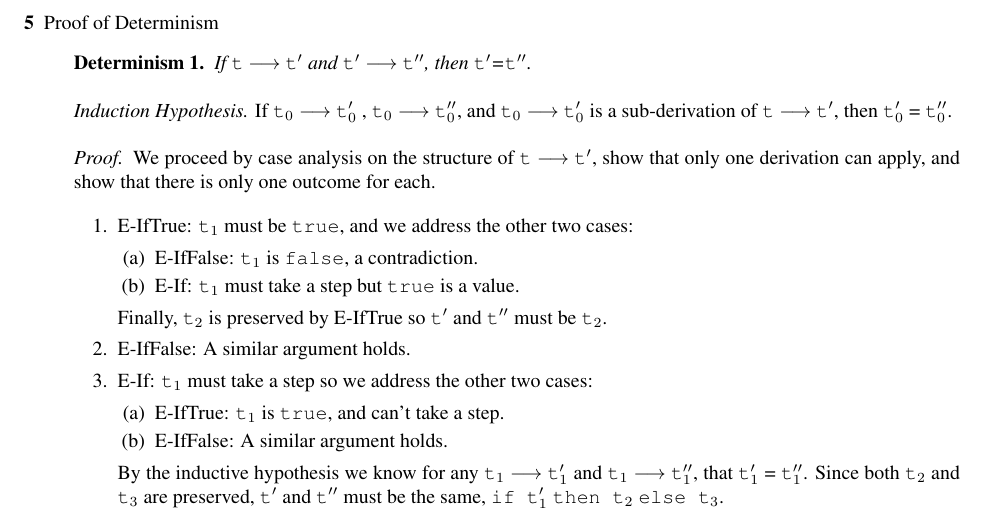
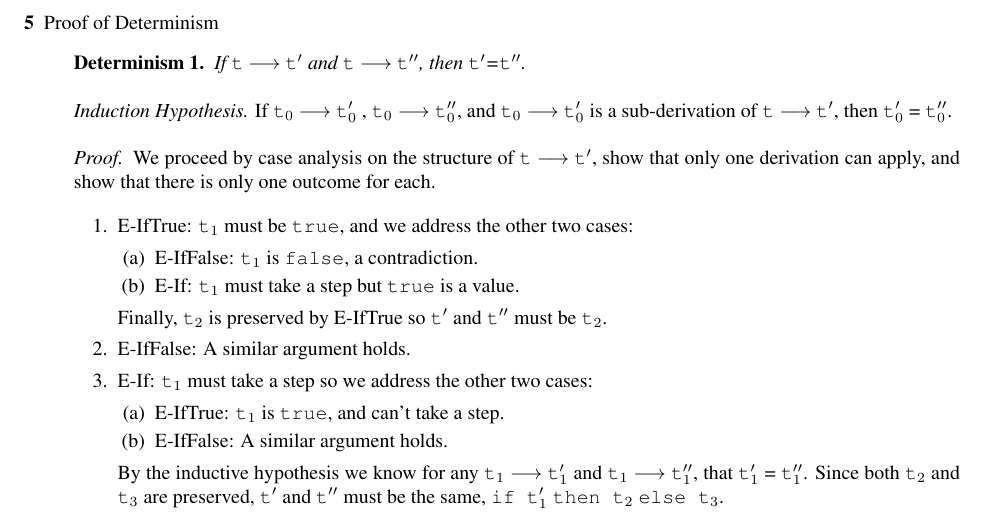
Before and after one commit to zhtaoxiang/cs-231, a LaTeX problem sheet (homework/1/hw1.tex): part of page 2 of 2, cut so that both start at the same text. Compiled offline with pdfLaTeX.

Commit message:
t' --> t'' should be t --> t''

```diff
--- a/homework/1/hw1.tex
+++ b/homework/1/hw1.tex
@@ -65,7 +65,7 @@
 \newpage
 
   \item[5]{Proof of Determinism}
-    \begin{deter}If \verb|t| $\longrightarrow$ \verb|t|$'$ and \verb|t|$'$ $\longrightarrow$ \verb|t|$''$, then \verb|t|$'$=\verb|t|$''$.
+    \begin{deter}If \verb|t| $\longrightarrow$ \verb|t|$'$ and \verb|t| $\longrightarrow$ \verb|t|$''$, then \verb|t|$'$=\verb|t|$''$.
     \end{deter}
 
     \textit{Induction Hypothesis.} If \verb|t|$_0$ $\longrightarrow$ \verb|t|$_0'$ , \verb|t|$_0$ $\longrightarrow$ \verb|t|$_0''$, and \verb|t|$_0$ $\longrightarrow$ \verb|t|$_0'$ is a sub-derivation of \verb|t| $\longrightarrow$ \verb|t|$'$, then \verb|t|$_0'$ = \verb|t|$_0''$.
```
